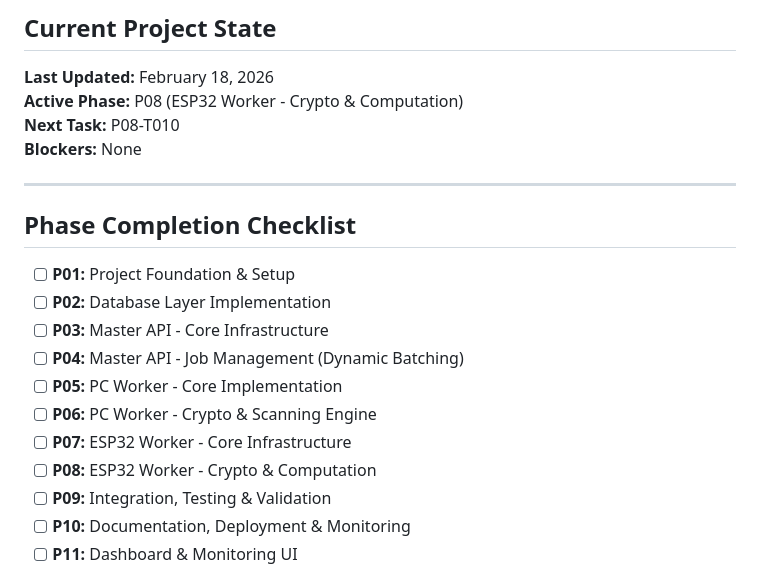
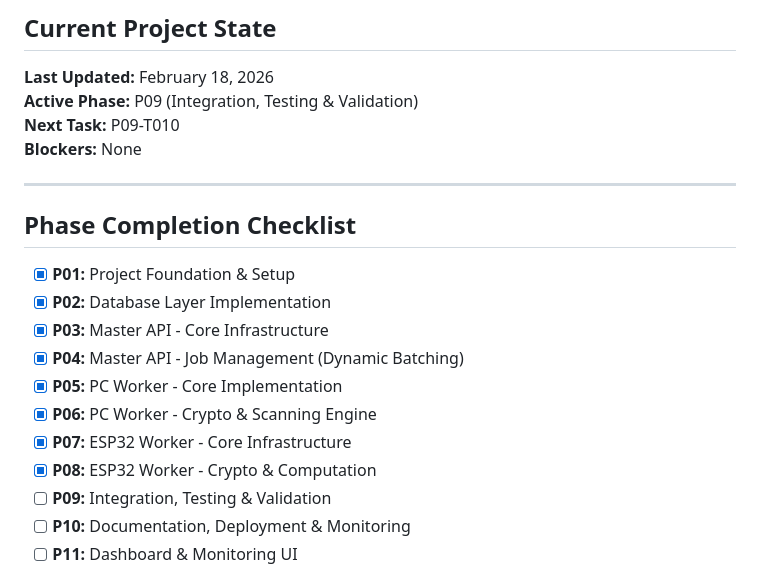
Before and after one commit to garnizeh/eth-scanner, a Markdown page: docs/tasks/OVERVIEW.md, the part around the change. Drawn GitHub-style.

```diff
--- a/docs/tasks/OVERVIEW.md
+++ b/docs/tasks/OVERVIEW.md
@@ -470,22 +470,22 @@ Each task file in `backlog/` or `done/` should follow this structure:
 ## Current Project State
 
 **Last Updated:** February 18, 2026
-**Active Phase:** P08 (ESP32 Worker - Crypto & Computation)
-**Next Task:** P08-T010
+**Active Phase:** P09 (Integration, Testing & Validation)
+**Next Task:** P09-T010
 **Blockers:** None
 
 ---
 
 ## Phase Completion Checklist
 
-- [ ] **P01:** Project Foundation & Setup
-- [ ] **P02:** Database Layer Implementation
-- [ ] **P03:** Master API - Core Infrastructure
-- [ ] **P04:** Master API - Job Management (Dynamic Batching)
-- [ ] **P05:** PC Worker - Core Implementation
-- [ ] **P06:** PC Worker - Crypto & Scanning Engine
-- [ ] **P07:** ESP32 Worker - Core Infrastructure
-- [ ] **P08:** ESP32 Worker - Crypto & Computation
+- [x] **P01:** Project Foundation & Setup
+- [x] **P02:** Database Layer Implementation
+- [x] **P03:** Master API - Core Infrastructure
+- [x] **P04:** Master API - Job Management (Dynamic Batching)
+- [x] **P05:** PC Worker - Core Implementation
+- [x] **P06:** PC Worker - Crypto & Scanning Engine
+- [x] **P07:** ESP32 Worker - Core Infrastructure
+- [x] **P08:** ESP32 Worker - Crypto & Computation
 - [ ] **P09:** Integration, Testing & Validation
 - [ ] **P10:** Documentation, Deployment & Monitoring
 - [ ] **P11:** Dashboard & Monitoring UI
```
Also changed, not shown: README.md (+50 -5 lines).
